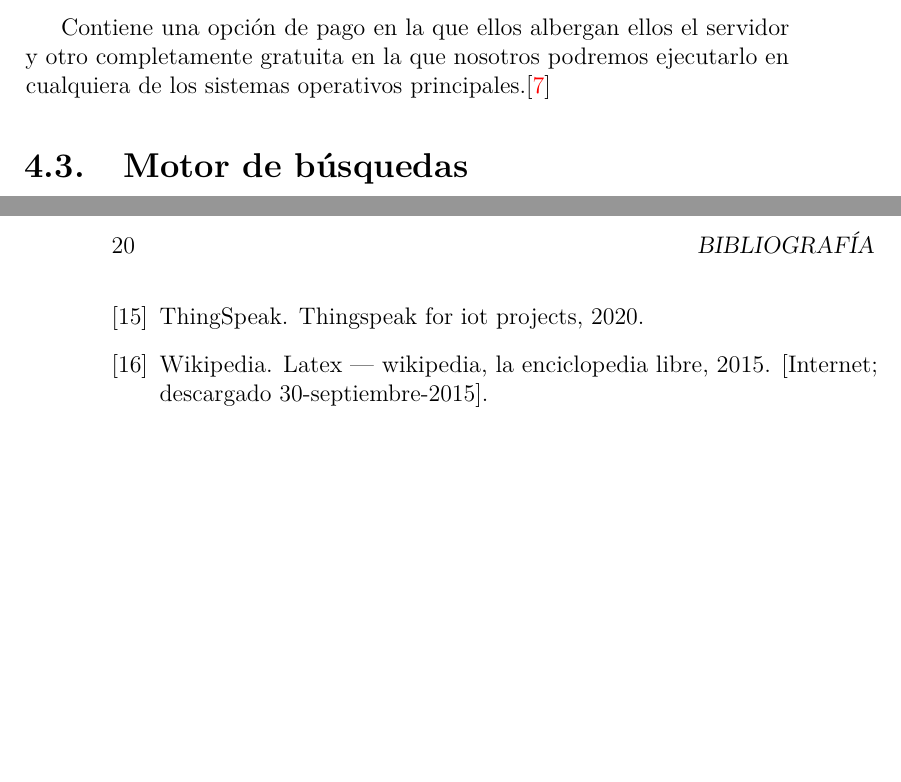
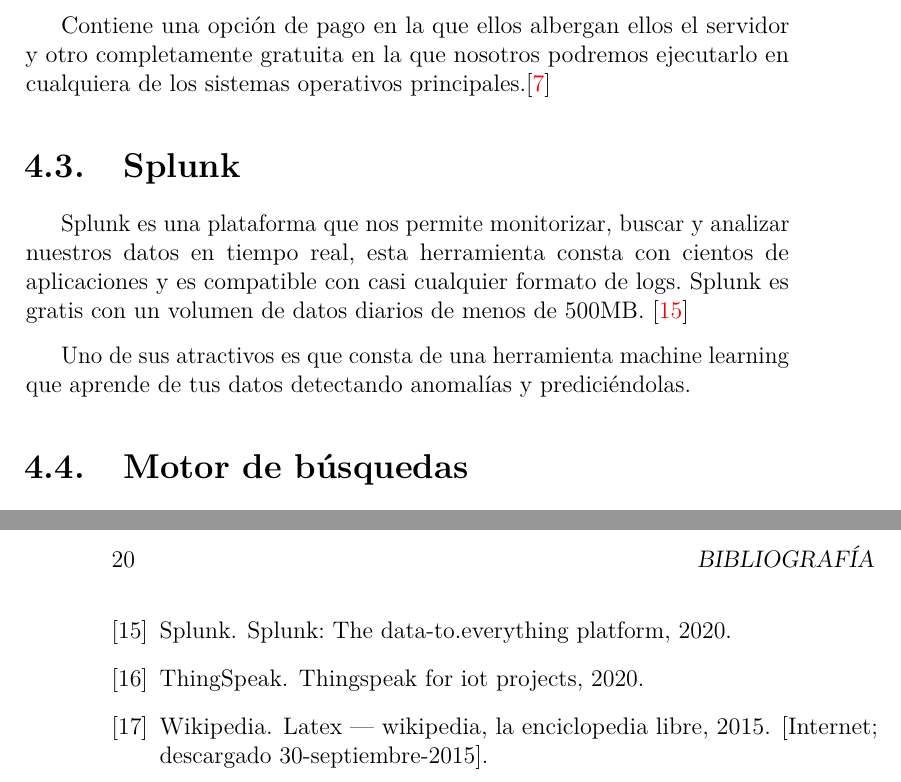
Before and after one commit to dmh1001/TFG-Monitorizacion-IOT, a LaTeX book (Documentación/LATEX/memoria.tex, which reads Documentación/LATEX/tex/4_Tecnicas_y_herramientas.tex): two parts of pages 23 and 32 of 32, joined at a grey line, cut so that both start at the same text, the shorter picture padded with empty space. Compiled offline with pdfLaTeX.

Commit message:
#19 splunk

```diff
--- a/Documentación/LATEX/tex/4_Tecnicas_y_herramientas.tex
+++ b/Documentación/LATEX/tex/4_Tecnicas_y_herramientas.tex
@@ -44,7 +45,10 @@
 Grafana nos permite visualizar y representar métricas de datos sin importar donde estén almacenados, la visualización es rápida y flexible con multitud de opciones. En Grafana se pueden definir alertas sobre las métricas que deseemos y mandarnos notificaciones de las mismas, también cuenta con cientos de plugins oficiales.
 
 Contiene una opción de pago en la que ellos albergan ellos el servidor y otro completamente gratuita en la que nosotros podremos ejecutarlo en cualquiera de los sistemas operativos principales.\cite{pagina:Grafana}
+\section{Splunk}
+Splunk es una plataforma que nos permite monitorizar, buscar y analizar nuestros datos en tiempo real, esta herramienta consta con cientos de aplicaciones y es compatible con casi cualquier formato de logs. Splunk es gratis con un volumen de datos diarios de menos de 500MB. \cite{pagina:Splunk}
 
+Uno de sus atractivos es que consta de una herramienta machine learning que aprende de tus datos detectando anomalías y prediciéndolas.
 \section{Motor de búsquedas}
 
 \subsection{Algolia}
```
Also changed, not shown: Documentación/LATEX/bibliografia.bib (+7 -0 lines), Documentación/LATEX/memoria.pdf, Documentación/LATEX/tex/4_Tecnicas_y_herramientas.tex (1 more changed lines).
